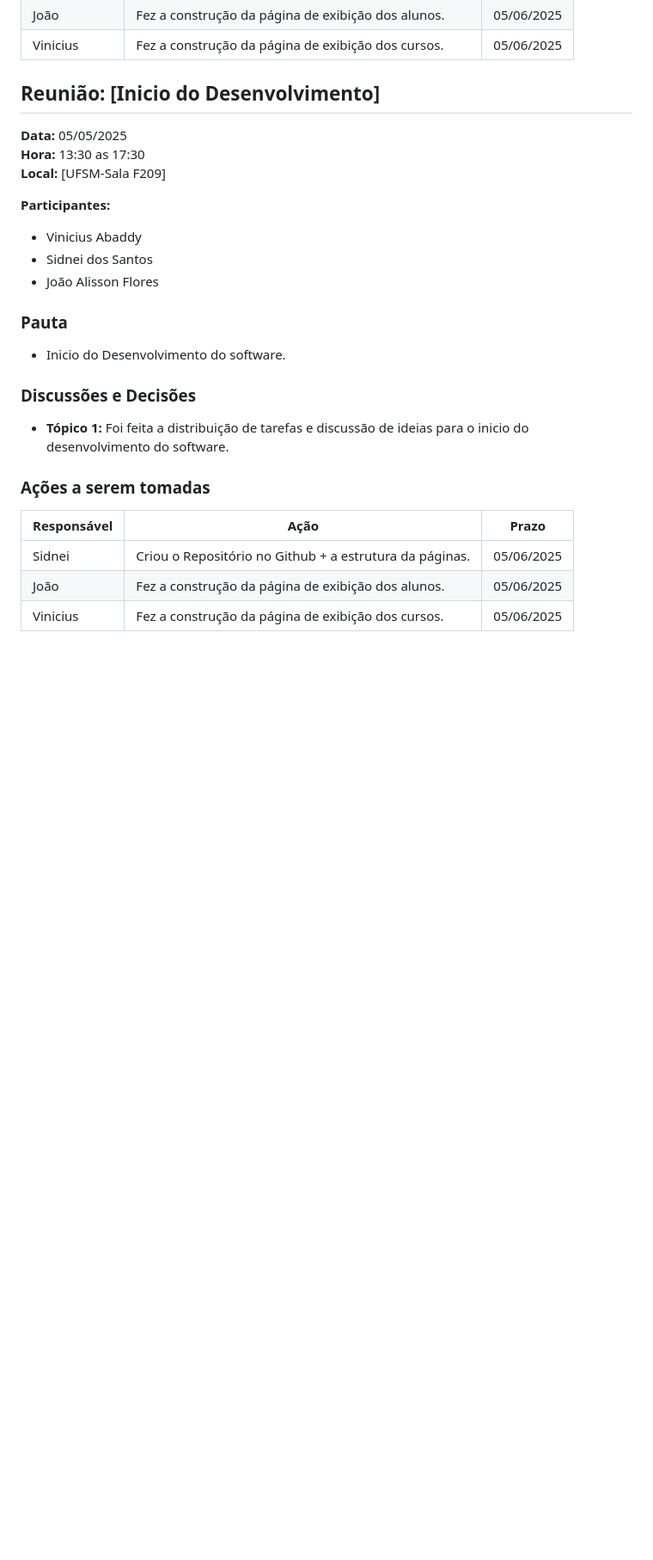
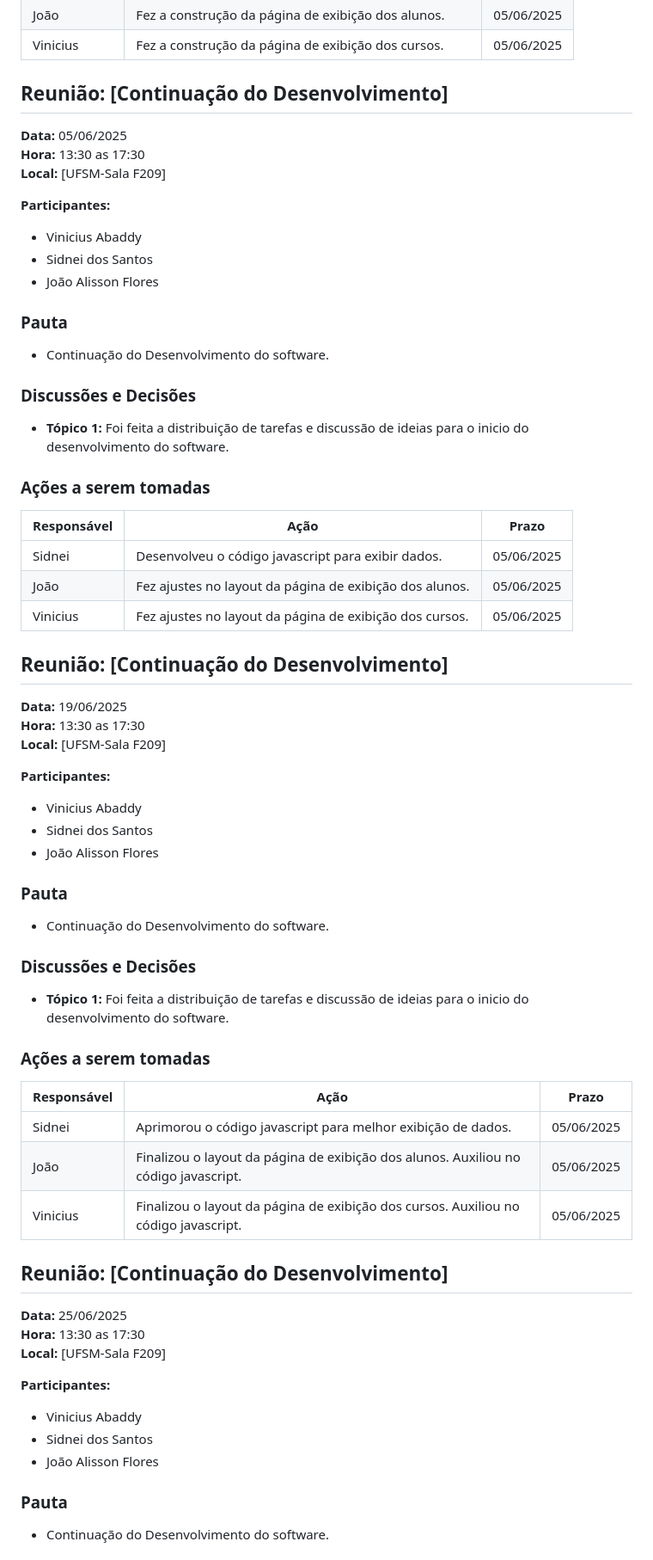
Before and after one commit to Rayka-Hyushi/Engenharia-Software, a Markdown page: LogReuniões.md, the part around the change printed below. Shown: that part at 86% size. Rendered like a GitHub page; blank space fills up the shorter version.

Commit message:
Log de reuniões atualizado

```diff
--- a/LogReuniões.md
+++ b/LogReuniões.md
@@ -101,8 +101,8 @@
 | João        | Fez a construção da página de exibição dos alunos.      | 05/06/2025  |
 | Vinicius    | Fez a construção da página de exibição dos cursos.      | 05/06/2025  |
 
-## Reunião: [Inicio do Desenvolvimento]
-**Data:** 05/05/2025
+## Reunião: [Continuação do Desenvolvimento]
+**Data:** 05/06/2025
 **Hora:** 13:30 as 17:30
 **Local:** [UFSM-Sala F209]
 
@@ -112,7 +112,7 @@
 - João Alisson Flores
 
 ### Pauta
-- Inicio do Desenvolvimento do software.
+- Continuação do Desenvolvimento do software.
 
 
 ### Discussões e Decisões
@@ -122,6 +122,46 @@
 ### Ações a serem tomadas
 | Responsável | Ação                                                    | Prazo       |
 |-------------|---------------------------------------------------------|-------------|
-| Sidnei      | Criou o Repositório no Github + a estrutura da páginas. | 05/06/2025  |
-| João        | Fez a construção da página de exibição dos alunos.      | 05/06/2025  |
-| Vinicius    | Fez a construção da página de exibição dos cursos.      | 05/06/2025  |
+| Sidnei      | Desenvolveu o código javascript para exibir dados.      | 05/06/2025  |
+| João        | Fez ajustes no layout da página de exibição dos alunos. | 05/06/2025  |
+| Vinicius    | Fez ajustes no layout da página de exibição dos cursos. | 05/06/2025  |
+
+## Reunião: [Continuação do Desenvolvimento]
+**Data:** 19/06/2025
+**Hora:** 13:30 as 17:30
+**Local:** [UFSM-Sala F209]
+
+**Participantes:**
+- Vinicius Abaddy
+- Sidnei dos Santos
+- João Alisson Flores
+
+### Pauta
+- Continuação do Desenvolvimento do software.
+
+
+### Discussões e Decisões
+- **Tópico 1:** Foi feita a distribuição de tarefas e discussão de ideias para o inicio do desenvolvimento do software.
+
+
+### Ações a serem tomadas
+| Responsável | Ação                                                                                | Prazo       |
+|-------------|-------------------------------------------------------------------------------------|-------------|
+| Sidnei      | Aprimorou o código javascript para melhor exibição de dados.                        | 05/06/2025  |
+| João        | Finalizou o layout da página de exibição dos alunos. Auxiliou no código javascript. | 05/06/2025  |
+| Vinicius    | Finalizou o layout da página de exibição dos cursos. Auxiliou no código javascript. | 05/06/2025  |
+
+## Reunião: [Continuação do Desenvolvimento]
+**Data:** 25/06/2025
+**Hora:** 13:30 as 17:30
+**Local:** [UFSM-Sala F209]
+
+**Participantes:**
+- Vinicius Abaddy
+- Sidnei dos Santos
+- João Alisson Flores
+
+### Pauta
+- Continuação do Desenvolvimento do software.
+
+
```
Also changed, not shown: other parts of LogReuniões.md (+11 -1 lines).
